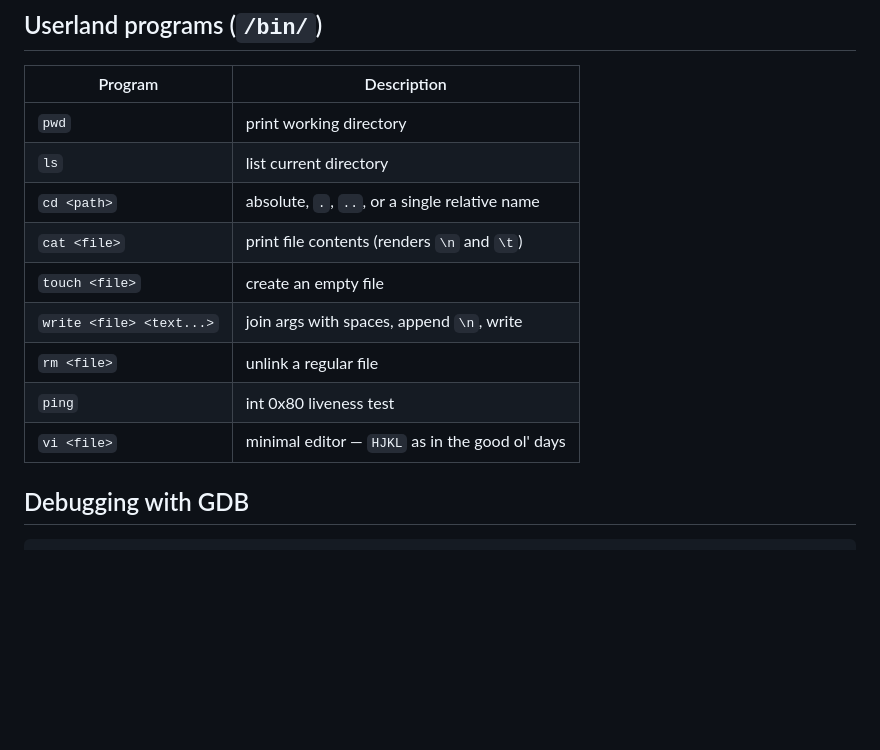
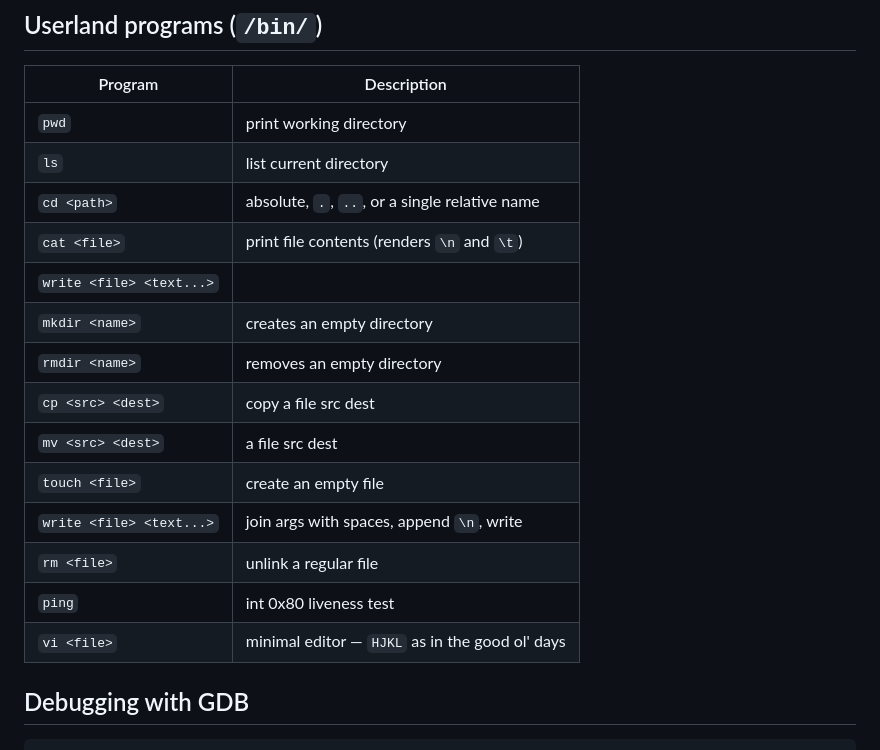
Before and after one commit to michael-x86/code, a Markdown page: README.md, the part around the change. Drawn GitHub-style; blank space fills up the shorter version.

Commit message:
Enhance README with new userland commands
Updated the userland programs section with additional commands and fixed formatting.

```diff
--- a/README.md
+++ b/README.md
@@ -154,11 +154,18 @@ The build script backs up the FS region before reassembling the kernel and resto
 | `ls`    | list current directory                                     |
 | `cd <path>` | absolute, `.`, `..`, or a single relative name         |
 | `cat <file>` | print file contents (renders `\n` and `\t`)           |
+| `write <file> <text...>`                                             |
+| `mkdir <name>` | creates an empty directory                          |
+| `rmdir <name>` | removes an empty directory                            |
+| `cp <src> <dest>` | copy a file src dest                             |
+| `mv <src> <dest>` | a file src dest                                  |
 | `touch <file>` | create an empty file                                |
 | `write <file> <text...>` | join args with spaces, append `\n`, write |
 | `rm <file>` | unlink a regular file                                  |
 | `ping`  | int 0x80 liveness test                                     |
 | `vi <file>` | minimal editor — `HJKL` as in the good ol' days  |
+
+
 
 ## Debugging with GDB
 
```
